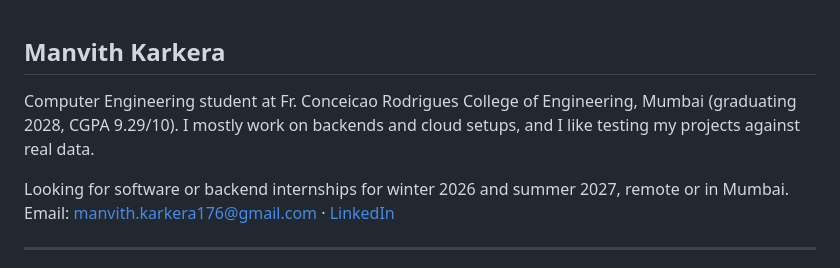
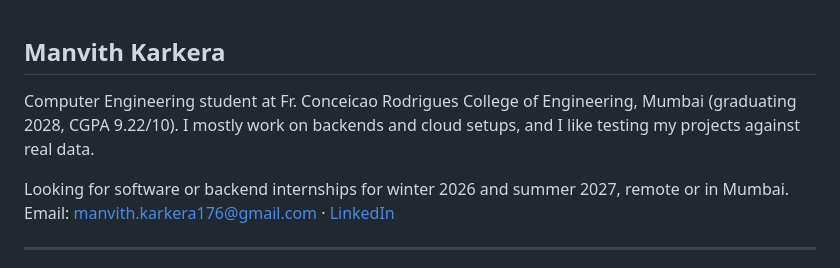
Before and after one commit to ManvithKarkera/ManvithKarkera, a Markdown page: README.md, the part around one of its changes. GitHub-like rendering.

Commit message:
Add note2recall screenshot and update CGPA

```diff
--- a/README.md
+++ b/README.md
@@ -1,6 +1,6 @@
 ## Manvith Karkera
 
-Computer Engineering student at Fr. Conceicao Rodrigues College of Engineering, Mumbai (graduating 2028, CGPA 9.29/10). I mostly work on backends and cloud setups, and I like testing my projects against real data.
+Computer Engineering student at Fr. Conceicao Rodrigues College of Engineering, Mumbai (graduating 2028, CGPA 9.22/10). I mostly work on backends and cloud setups, and I like testing my projects against real data.
 
 Looking for software or backend internships for winter 2026 and summer 2027, remote or in Mumbai.<br>
 Email: [manvith.karkera176@gmail.com](mailto:manvith.karkera176@gmail.com) · [LinkedIn](https://www.linkedin.com/in/manvith-karkera-176f)
```
Also changed, not shown: other parts of README.md (+2 -0 lines), assets/note2recall.jpg (added).
